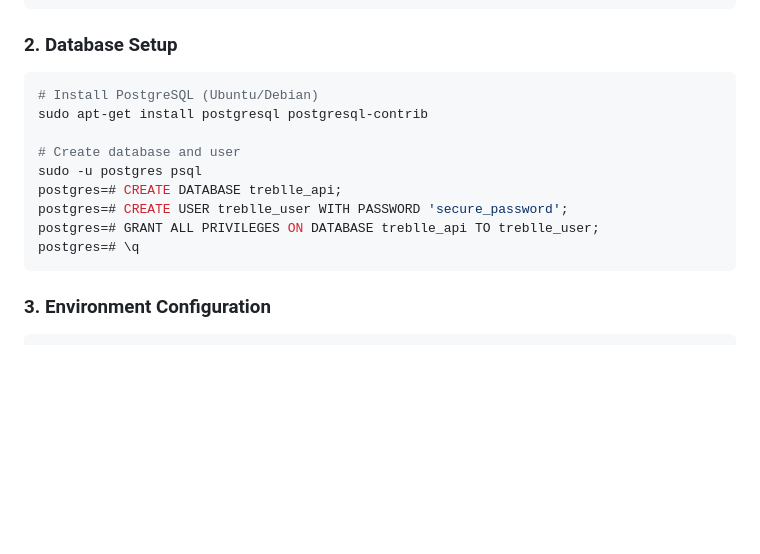
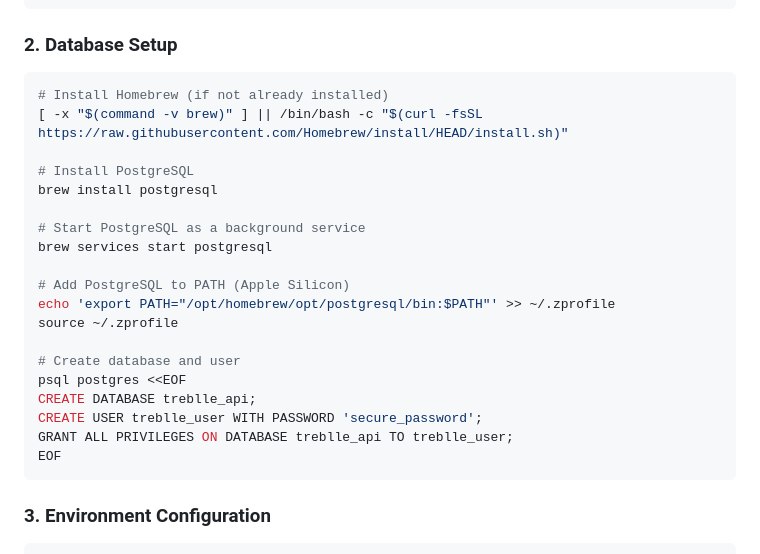
Before and after one commit to Rahulkhinchi03/express-api-starter-kit, a Markdown page: README.md, the part around the change. Drawn GitHub-style; blank space fills up the shorter version.

````diff
--- a/README.md
+++ b/README.md
@@ -36,15 +36,25 @@ npm install
 ### 2. Database Setup
 
 ```bash
-# Install PostgreSQL (Ubuntu/Debian)
-sudo apt-get install postgresql postgresql-contrib
+# Install Homebrew (if not already installed)
+[ -x "$(command -v brew)" ] || /bin/bash -c "$(curl -fsSL https://raw.githubusercontent.com/Homebrew/install/HEAD/install.sh)"
+
+# Install PostgreSQL
+brew install postgresql
+
+# Start PostgreSQL as a background service
+brew services start postgresql
+
+# Add PostgreSQL to PATH (Apple Silicon)
+echo 'export PATH="/opt/homebrew/opt/postgresql/bin:$PATH"' >> ~/.zprofile
+source ~/.zprofile
 
 # Create database and user
-sudo -u postgres psql
-postgres=# CREATE DATABASE treblle_api;
-postgres=# CREATE USER treblle_user WITH PASSWORD 'secure_password';
-postgres=# GRANT ALL PRIVILEGES ON DATABASE treblle_api TO treblle_user;
-postgres=# \q
+psql postgres <<EOF
+CREATE DATABASE treblle_api;
+CREATE USER treblle_user WITH PASSWORD 'secure_password';
+GRANT ALL PRIVILEGES ON DATABASE treblle_api TO treblle_user;
+EOF
 ```
 
 ### 3. Environment Configuration
````
